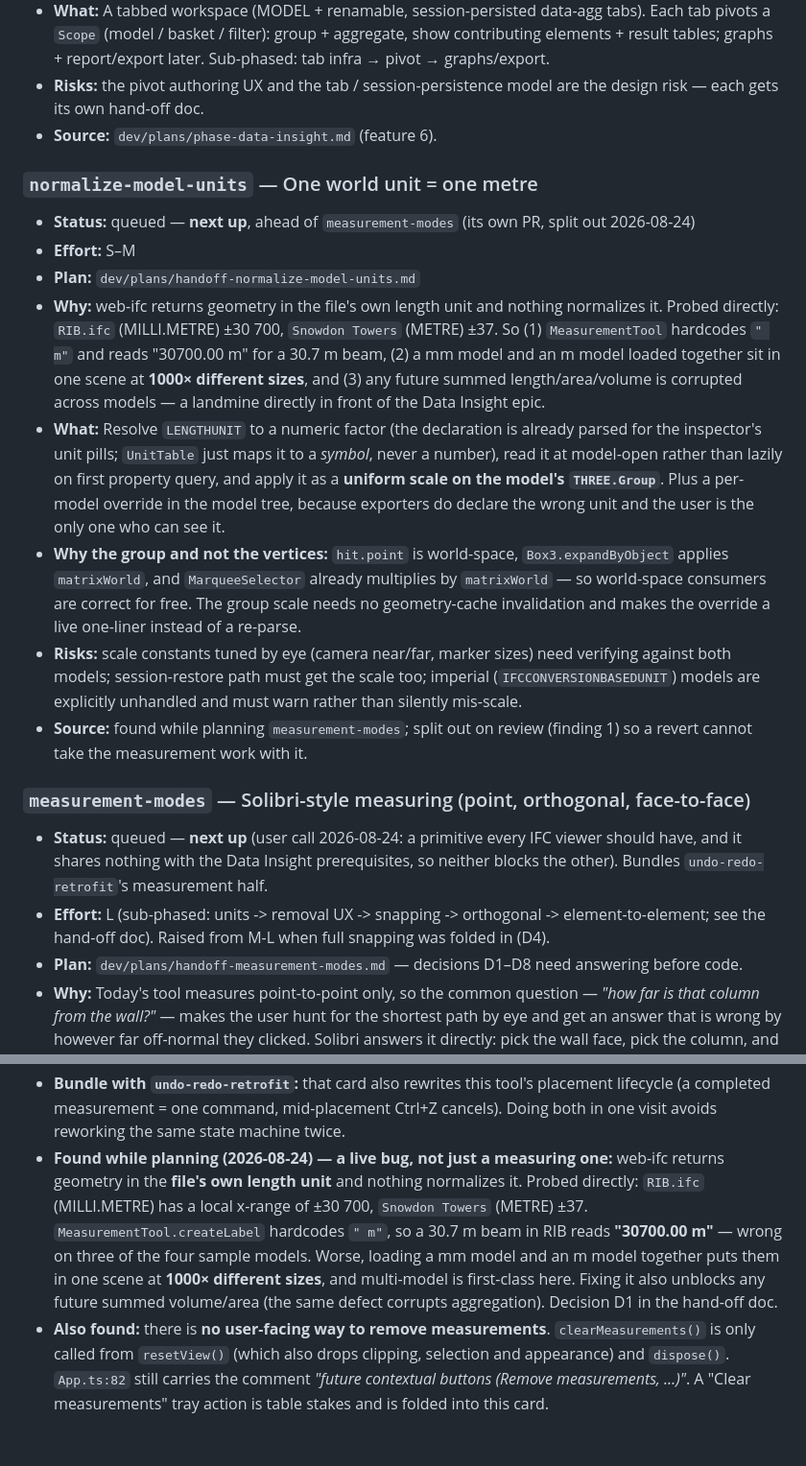
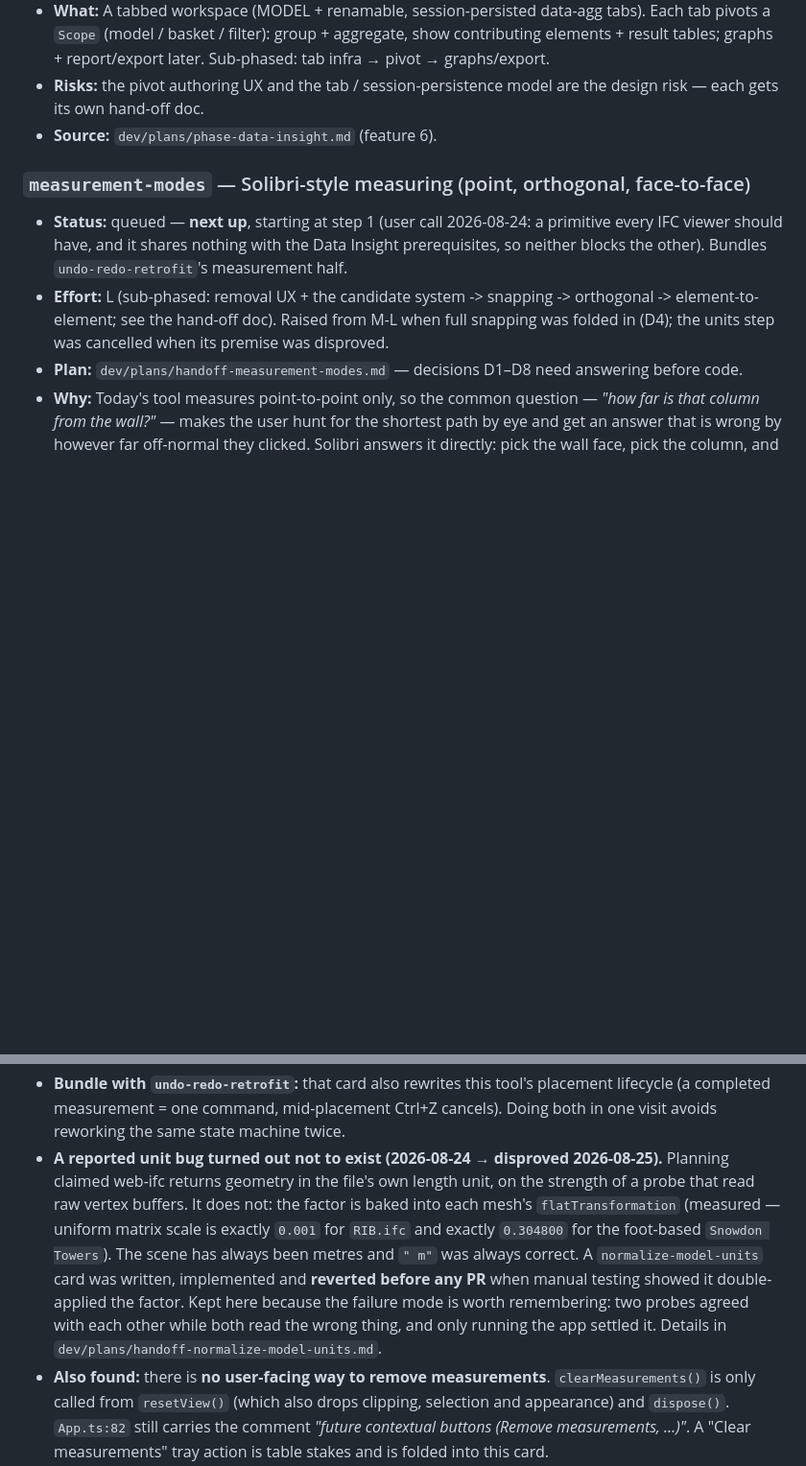
Before and after one commit to magnusfjeldolsen/ifcviewer, a Markdown page: dev/plans/roadmap.md, 2 parts joined by grey strips. Shown at 96% size. Rendered like a GitHub page; blank space fills up the shorter version.

```diff
--- a/dev/plans/roadmap.md
+++ b/dev/plans/roadmap.md
@@ -165,19 +165,9 @@ schedule.
 - **Risks:** the pivot authoring UX and the tab / session-persistence model are the design risk — each gets its own hand-off doc.
 - **Source:** `dev/plans/phase-data-insight.md` (feature 6).
 
-### `normalize-model-units` — One world unit = one metre
-- **Status:** queued — **next up**, ahead of `measurement-modes` (its own PR, split out 2026-08-24)
-- **Effort:** S–M
-- **Plan:** `dev/plans/handoff-normalize-model-units.md`
-- **Why:** web-ifc returns geometry in the file's own length unit and nothing normalizes it. Probed directly: `RIB.ifc` (MILLI.METRE) ±30 700, `Snowdon Towers` (METRE) ±37. So (1) `MeasurementTool` hardcodes `" m"` and reads "30700.00 m" for a 30.7 m beam, (2) a mm model and an m model loaded together sit in one scene at **1000× different sizes**, and (3) any future summed length/area/volume is corrupted across models — a landmine directly in front of the Data Insight epic.
-- **What:** Resolve `LENGTHUNIT` to a numeric factor (the declaration is already parsed for the inspector's unit pills; `UnitTable` just maps it to a *symbol*, never a number), read it at model-open rather than lazily on first property query, and apply it as a **uniform scale on the model's `THREE.Group`**. Plus a per-model override in the model tree, because exporters do declare the wrong unit and the user is the only one who can see it.
-- **Why the group and not the vertices:** `hit.point` is world-space, `Box3.expandByObject` applies `matrixWorld`, and `MarqueeSelector` already multiplies by `matrixWorld` — so world-space consumers are correct for free. The group scale needs no geometry-cache invalidation and makes the override a live one-liner instead of a re-parse.
-- **Risks:** scale constants tuned by eye (camera near/far, marker sizes) need verifying against both models; session-restore path must get the scale too; imperial (`IFCCONVERSIONBASEDUNIT`) models are explicitly unhandled and must warn rather than silently mis-scale.
-- **Source:** found while planning `measurement-modes`; split out on review (finding 1) so a revert cannot take the measurement work with it.
-
 ### `measurement-modes` — Solibri-style measuring (point, orthogonal, face-to-face)
-- **Status:** queued — **next up** (user call 2026-08-24: a primitive every IFC viewer should have, and it shares nothing with the Data Insight prerequisites, so neither blocks the other). Bundles `undo-redo-retrofit`'s measurement half.
-- **Effort:** L (sub-phased: units -> removal UX -> snapping -> orthogonal -> element-to-element; see the hand-off doc). Raised from M-L when full snapping was folded in (D4).
+- **Status:** queued — **next up**, starting at step 1 (user call 2026-08-24: a primitive every IFC viewer should have, and it shares nothing with the Data Insight prerequisites, so neither blocks the other). Bundles `undo-redo-retrofit`'s measurement half.
+- **Effort:** L (sub-phased: removal UX + the candidate system -> snapping -> orthogonal -> element-to-element; see the hand-off doc). Raised from M-L when full snapping was folded in (D4); the units step was cancelled when its premise was disproved.
 - **Plan:** `dev/plans/handoff-measurement-modes.md` — decisions D1–D8 need answering before code.
 - **Why:** Today's tool measures point-to-point only, so the common question —
   *"how far is that column from the wall?"* — makes the user hunt for the
@@ -209,7 +199,7 @@ schedule.
   placement lifecycle (a completed measurement = one command, mid-placement
   Ctrl+Z cancels). Doing both in one visit avoids reworking the same state
   machine twice.
-- **Found while planning (2026-08-24) — a live bug, not just a measuring one:** web-ifc returns geometry in the **file's own length unit** and nothing normalizes it. Probed directly: `RIB.ifc` (MILLI.METRE) has a local x-range of ±30 700, `Snowdon Towers` (METRE) ±37. `MeasurementTool.createLabel` hardcodes `" m"`, so a 30.7 m beam in RIB reads **"30700.00 m"** — wrong on three of the four sample models. Worse, loading a mm model and an m model together puts them in one scene at **1000× different sizes**, and multi-model is first-class here. Fixing it also unblocks any future summed volume/area (the same defect corrupts aggregation). Decision D1 in the hand-off doc.
+- **A reported unit bug turned out not to exist (2026-08-24 → disproved 2026-08-25).** Planning claimed web-ifc returns geometry in the file's own length unit, on the strength of a probe that read raw vertex buffers. It does not: the factor is baked into each mesh's `flatTransformation` (measured — uniform matrix scale is exactly `0.001` for `RIB.ifc` and exactly `0.304800` for the foot-based `Snowdon Towers`). The scene has always been metres and `" m"` was always correct. A `normalize-model-units` card was written, implemented and **reverted before any PR** when manual testing showed it double-applied the factor. Kept here because the failure mode is worth remembering: two probes agreed with each other while both read the wrong thing, and only running the app settled it. Details in `dev/plans/handoff-normalize-model-units.md`.
 - **Also found:** there is **no user-facing way to remove measurements**. `clearMeasurements()` is only called from `resetView()` (which also drops clipping, selection and appearance) and `dispose()`. `App.ts:82` still carries the comment *"future contextual buttons (Remove measurements, …)"*. A "Clear measurements" tray action is table stakes and is folded into this card.
 - **Source:** user request 2026-08-24 (Solibri comparison); prior art from Navisworks, Solibri, Trimble Connect, BIMcollab and the APS viewer in the hand-off doc.
 
```
Also changed, not shown: dev/plans/handoff-measurement-modes.md (+12 -9 lines), dev/plans/handoff-normalize-model-units.md (+50 -1 lines).
